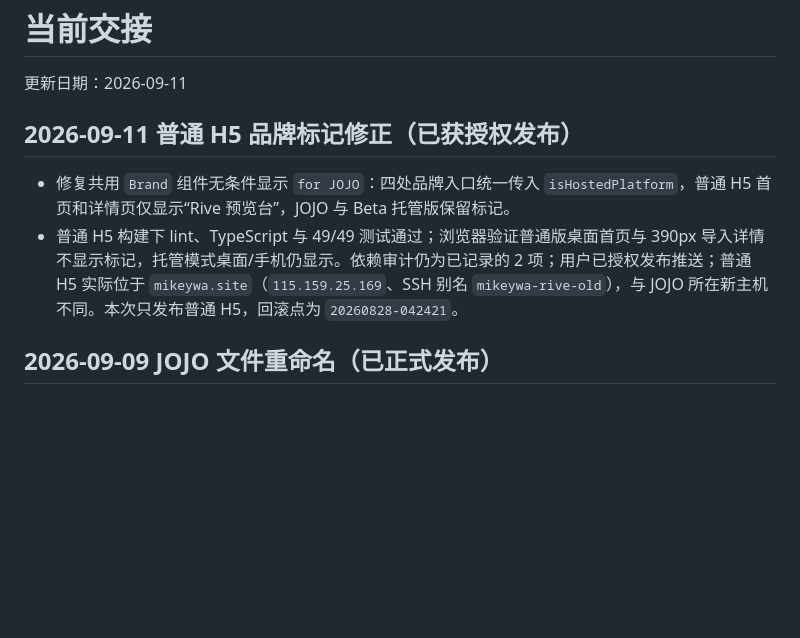
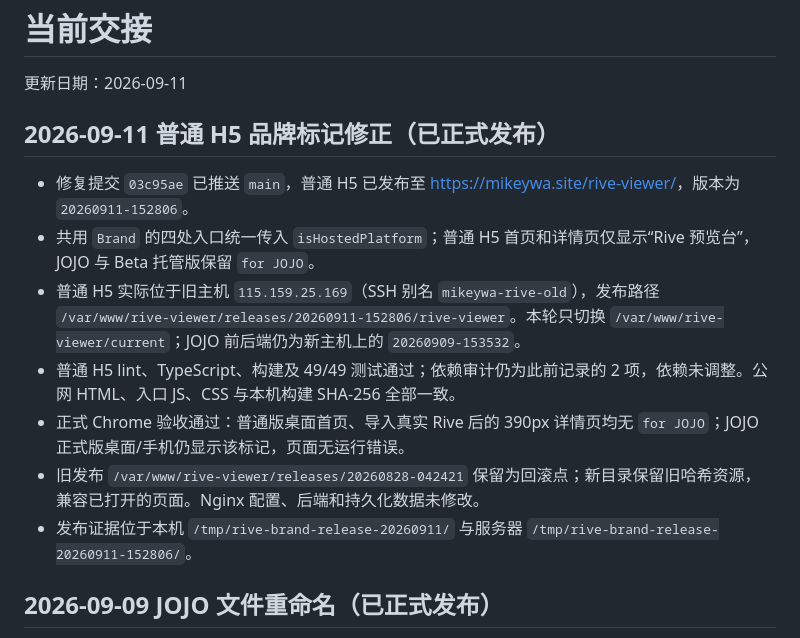
Before and after one commit to yanghaoleng/RiveViewer-miniapp, a Markdown page: HANDOF.MD, the part around the change. Drawn GitHub-style; blank space fills up the shorter version.

Commit message:
docs: record ordinary H5 brand correction release

```diff
--- a/HANDOF.MD
+++ b/HANDOF.MD
@@ -2,10 +2,15 @@
 
 更新日期：2026-09-11
 
-## 2026-09-11 普通 H5 品牌标记修正（已获授权发布）
+## 2026-09-11 普通 H5 品牌标记修正（已正式发布）
 
-- 修复共用 `Brand` 组件无条件显示 `for JOJO`：四处品牌入口统一传入 `isHostedPlatform`，普通 H5 首页和详情页仅显示“Rive 预览台”，JOJO 与 Beta 托管版保留标记。
-- 普通 H5 构建下 lint、TypeScript 与 49/49 测试通过；浏览器验证普通版桌面首页与 390px 导入详情不显示标记，托管模式桌面/手机仍显示。依赖审计仍为已记录的 2 项；用户已授权发布推送；普通 H5 实际位于 `mikeywa.site`（`115.159.25.169`、SSH 别名 `mikeywa-rive-old`），与 JOJO 所在新主机不同。本次只发布普通 H5，回滚点为 `20260828-042421`。
+- 修复提交 `03c95ae` 已推送 `main`，普通 H5 已发布至 <https://mikeywa.site/rive-viewer/>，版本为 `20260911-152806`。
+- 共用 `Brand` 的四处入口统一传入 `isHostedPlatform`；普通 H5 首页和详情页仅显示“Rive 预览台”，JOJO 与 Beta 托管版保留 `for JOJO`。
+- 普通 H5 实际位于旧主机 `115.159.25.169`（SSH 别名 `mikeywa-rive-old`），发布路径 `/var/www/rive-viewer/releases/20260911-152806/rive-viewer`。本轮只切换 `/var/www/rive-viewer/current`；JOJO 前后端仍为新主机上的 `20260909-153532`。
+- 普通 H5 lint、TypeScript、构建及 49/49 测试通过；依赖审计仍为此前记录的 2 项，依赖未调整。公网 HTML、入口 JS、CSS 与本机构建 SHA-256 全部一致。
+- 正式 Chrome 验收通过：普通版桌面首页、导入真实 Rive 后的 390px 详情页均无 `for JOJO`；JOJO 正式版桌面/手机仍显示该标记，页面无运行错误。
+- 旧发布 `/var/www/rive-viewer/releases/20260828-042421` 保留为回滚点；新目录保留旧哈希资源，兼容已打开的页面。Nginx 配置、后端和持久化数据未修改。
+- 发布证据位于本机 `/tmp/rive-brand-release-20260911/` 与服务器 `/tmp/rive-brand-release-20260911-152806/`。
 
 ## 2026-09-09 JOJO 文件重命名（已正式发布）
 
```
Also changed, not shown: README.MD (+1 -1 lines).
